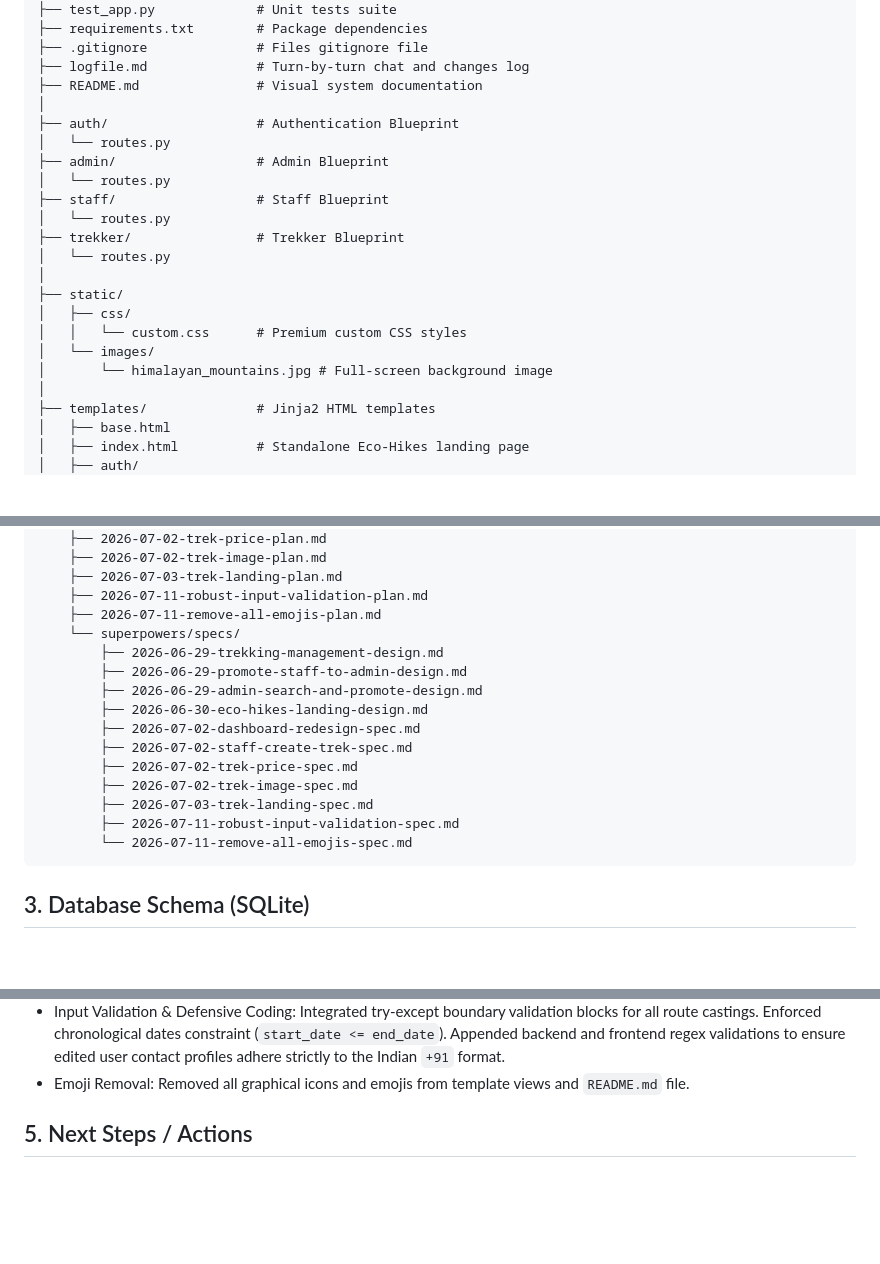
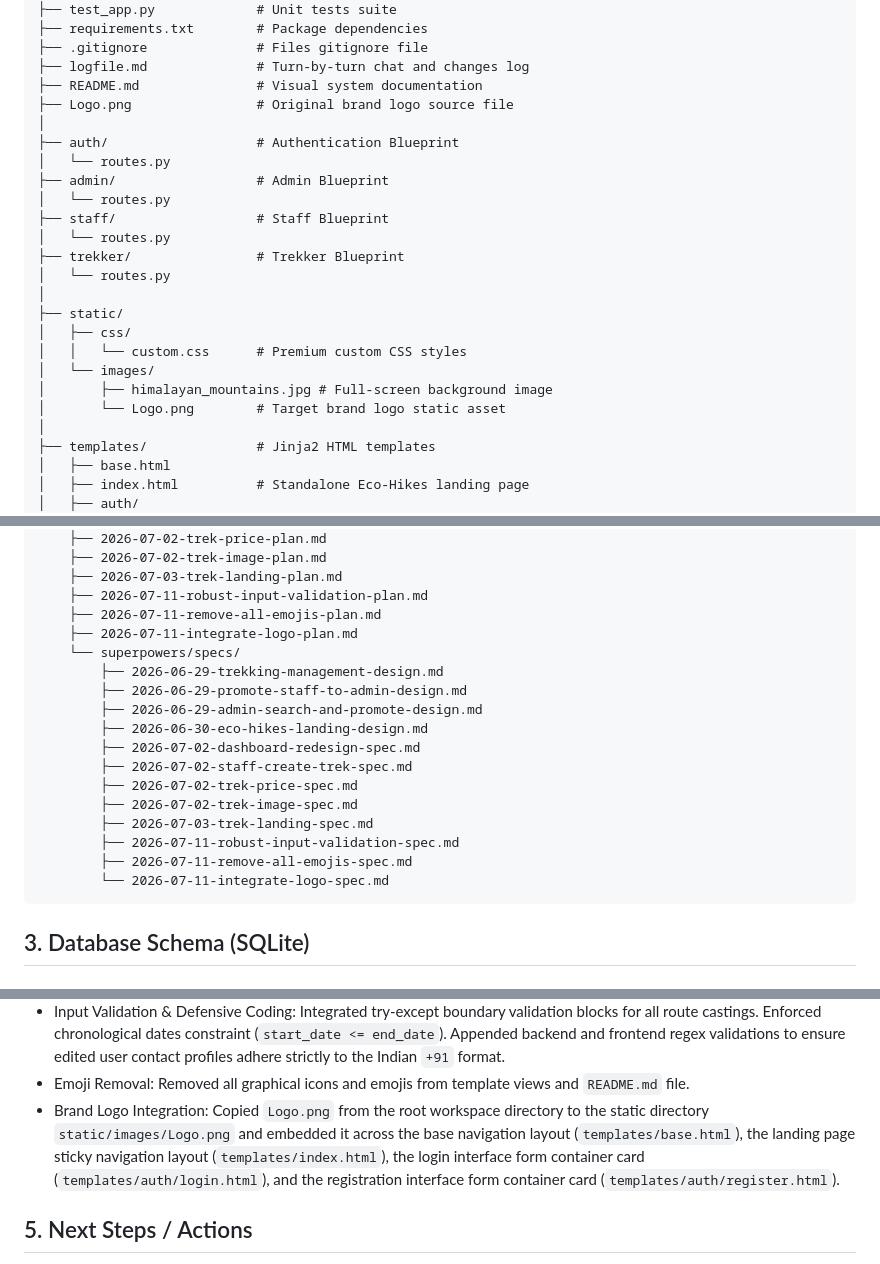
Before and after one commit to P-Jiten-2005/trekking-management-23f3001887, a Markdown page: .agents/context.md, 3 parts joined by grey strips. Rendered like a GitHub page; blank space fills up the shorter version.

````diff
--- a/.agents/context.md
+++ b/.agents/context.md
@@ -28,6 +28,7 @@ D:\Jiten\Trek/
 ├── .gitignore              # Files gitignore file
 ├── logfile.md              # Turn-by-turn chat and changes log
 ├── README.md               # Visual system documentation
+├── Logo.png                # Original brand logo source file
 │
 ├── auth/                   # Authentication Blueprint
 │   └── routes.py
@@ -42,7 +43,8 @@ D:\Jiten\Trek/
 │   ├── css/
 │   │   └── custom.css      # Premium custom CSS styles
 │   └── images/
-│       └── himalayan_mountains.jpg # Full-screen background image
+│       ├── himalayan_mountains.jpg # Full-screen background image
+│       └── Logo.png        # Target brand logo static asset
 │
 ├── templates/              # Jinja2 HTML templates
 │   ├── base.html
@@ -77,6 +79,7 @@ D:\Jiten\Trek/
     ├── 2026-07-03-trek-landing-plan.md
     ├── 2026-07-11-robust-input-validation-plan.md
     ├── 2026-07-11-remove-all-emojis-plan.md
+    ├── 2026-07-11-integrate-logo-plan.md
     └── superpowers/specs/
         ├── 2026-06-29-trekking-management-design.md
         ├── 2026-06-29-promote-staff-to-admin-design.md
@@ -88,7 +91,8 @@ D:\Jiten\Trek/
         ├── 2026-07-02-trek-image-spec.md
         ├── 2026-07-03-trek-landing-spec.md
         ├── 2026-07-11-robust-input-validation-spec.md
-        └── 2026-07-11-remove-all-emojis-spec.md
+        ├── 2026-07-11-remove-all-emojis-spec.md
+        └── 2026-07-11-integrate-logo-spec.md
 ```
 
 ## 3. Database Schema (SQLite)
@@ -146,6 +150,7 @@ D:\Jiten\Trek/
 - Featured Landing & Visual Card: Enabled a Featured Treks Showcase section on the main landing page. Fully overhauled the layout of treks cards in both landing page and trekker explorer dashboards to show visual overlay images matching the reference image specification (crimson ribbons, days/nights duration tags, ratings, and a wine-red details link launching a modal specification card).
 - Input Validation & Defensive Coding: Integrated try-except boundary validation blocks for all route castings. Enforced chronological dates constraint (`start_date <= end_date`). Appended backend and frontend regex validations to ensure edited user contact profiles adhere strictly to the Indian `+91` format.
 - Emoji Removal: Removed all graphical icons and emojis from template views and `README.md` file.
+- Brand Logo Integration: Copied `Logo.png` from the root workspace directory to the static directory `static/images/Logo.png` and embedded it across the base navigation layout (`templates/base.html`), the landing page sticky navigation layout (`templates/index.html`), the login interface form container card (`templates/auth/login.html`), and the registration interface form container card (`templates/auth/register.html`).
 
 ## 5. Next Steps / Actions
 - Stage new changes and push them to the remote GitHub repository.
````
Also changed, not shown: .agents/changelog.md (+2 -0 lines), logfile.md (+9 -0 lines).
